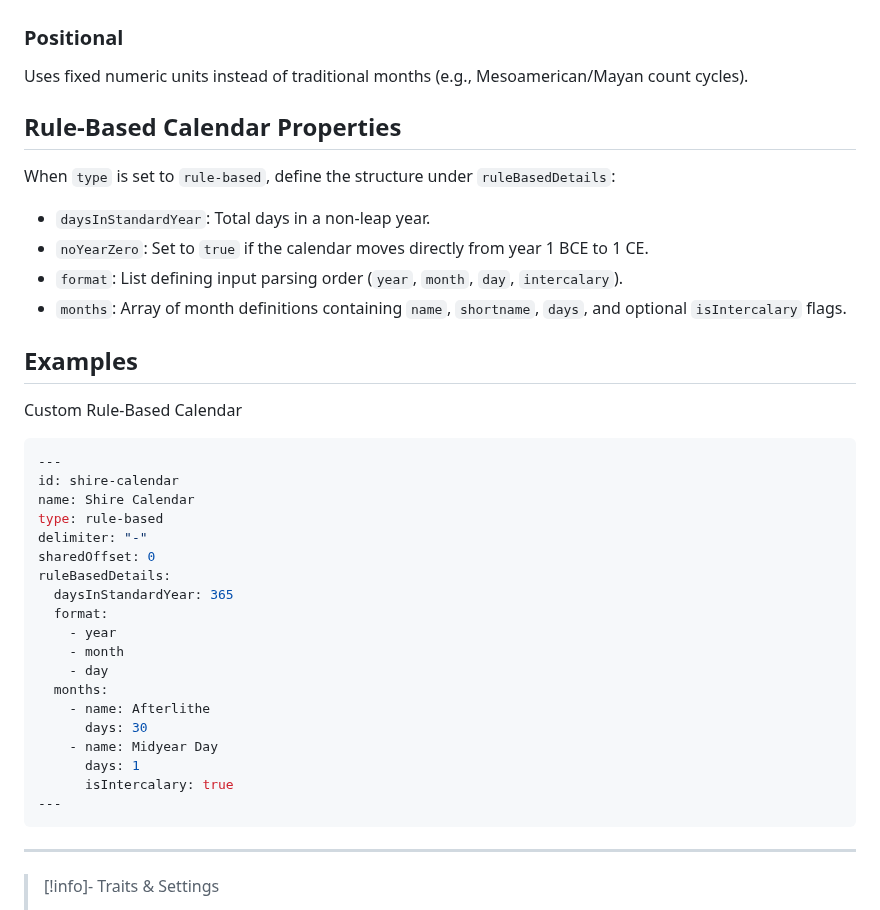
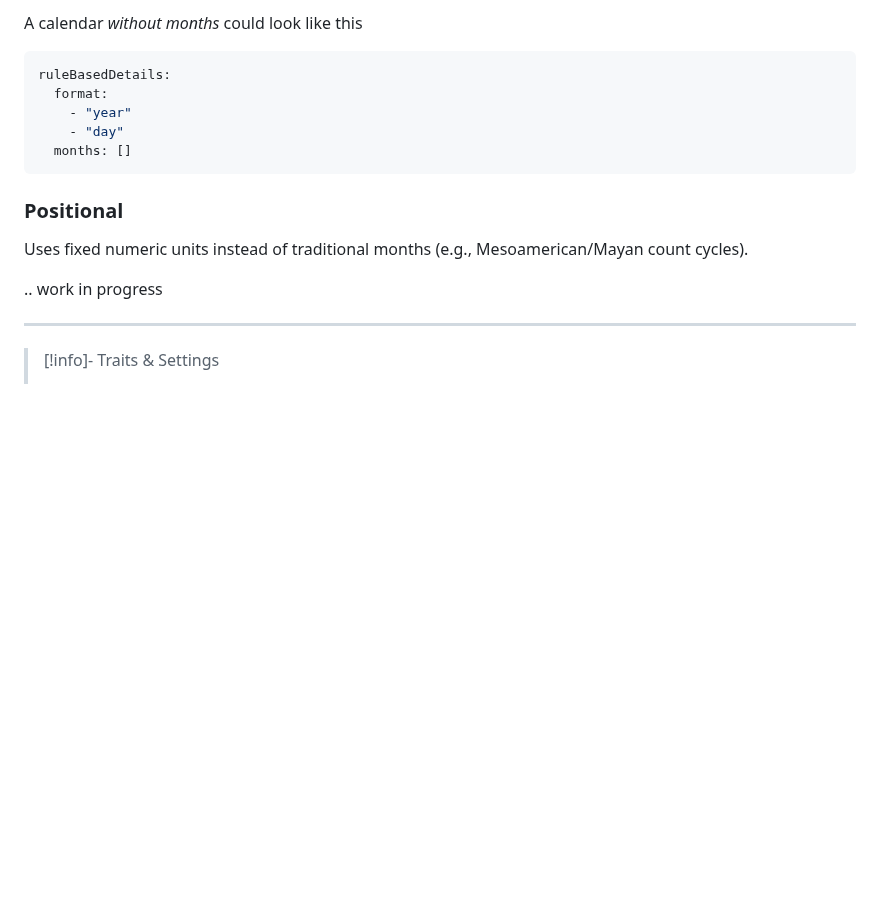
Before and after one commit to Altarok/quartz, a Markdown page: content/calendars/index.md, the part around one of its changes. GitHub-like rendering; blank space fills up the shorter version.

````diff
--- a/content/calendars/index.md
+++ b/content/calendars/index.md
@@ -39,42 +77,18 @@ Allows custom month lengths, intercalary days, and specific leap year rules (e.g
+A calendar _without months_ could look like this
+
+```yaml
+ruleBasedDetails:
+  format:
+    - "year"
+    - "day"
+  months: []
+```
 
 ### Positional
 
 Uses fixed numeric units instead of traditional months (e.g., Mesoamerican/Mayan count cycles).
 
-## Rule-Based Calendar Properties
-
-When `type` is set to `rule-based`, define the structure under `ruleBasedDetails`:
-
-- `daysInStandardYear`: Total days in a non-leap year.
-- `noYearZero`: Set to `true` if the calendar moves directly from year 1 BCE to 1 CE.
-- `format`: List defining input parsing order (`year`, `month`, `day`, `intercalary`).
-- `months`: Array of month definitions containing `name`, `shortname`, `days`, and optional `isIntercalary` flags.
-
-## Examples
-
-Custom Rule-Based Calendar
-
-```yaml
----
-id: shire-calendar
-name: Shire Calendar
-type: rule-based
-delimiter: "-"
-sharedOffset: 0
-ruleBasedDetails:
-  daysInStandardYear: 365
-  format:
-    - year
-    - month
-    - day
-  months:
-    - name: Afterlithe
-      days: 30
-    - name: Midyear Day
-      days: 1
-      isIntercalary: true
----
-```
+.. work in progress
 
 ---
 
````
Also changed, not shown: other parts of content/calendars/index.md (+58 -20 lines), content/calendars/calendar-moons.md (+1 -1 lines), content/images/six-calendars-showcase.png (added).
